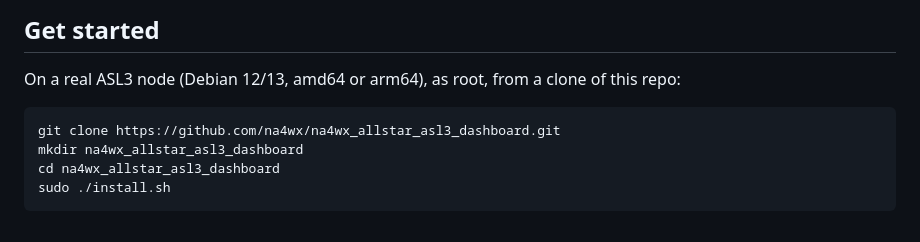
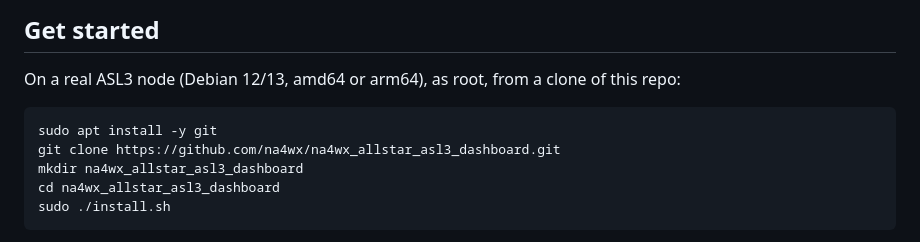
Before and after one commit to na4wx/na4wx_allstar_asl3_dashboard, a Markdown page: README.md, the part around the change. GitHub-like rendering.

Commit message:
Update README with installation steps
Added installation instructions for the ASL3 node.

````diff
--- a/README.md
+++ b/README.md
@@ -7,6 +7,7 @@ A browser-based configuration dashboard for [AllStarLink 3](https://allstarlink.
 On a real ASL3 node (Debian 12/13, amd64 or arm64), as root, from a clone of this repo:
 
 ```bash
+sudo apt install -y git
 git clone https://github.com/na4wx/na4wx_allstar_asl3_dashboard.git
 mkdir na4wx_allstar_asl3_dashboard
 cd na4wx_allstar_asl3_dashboard
````
